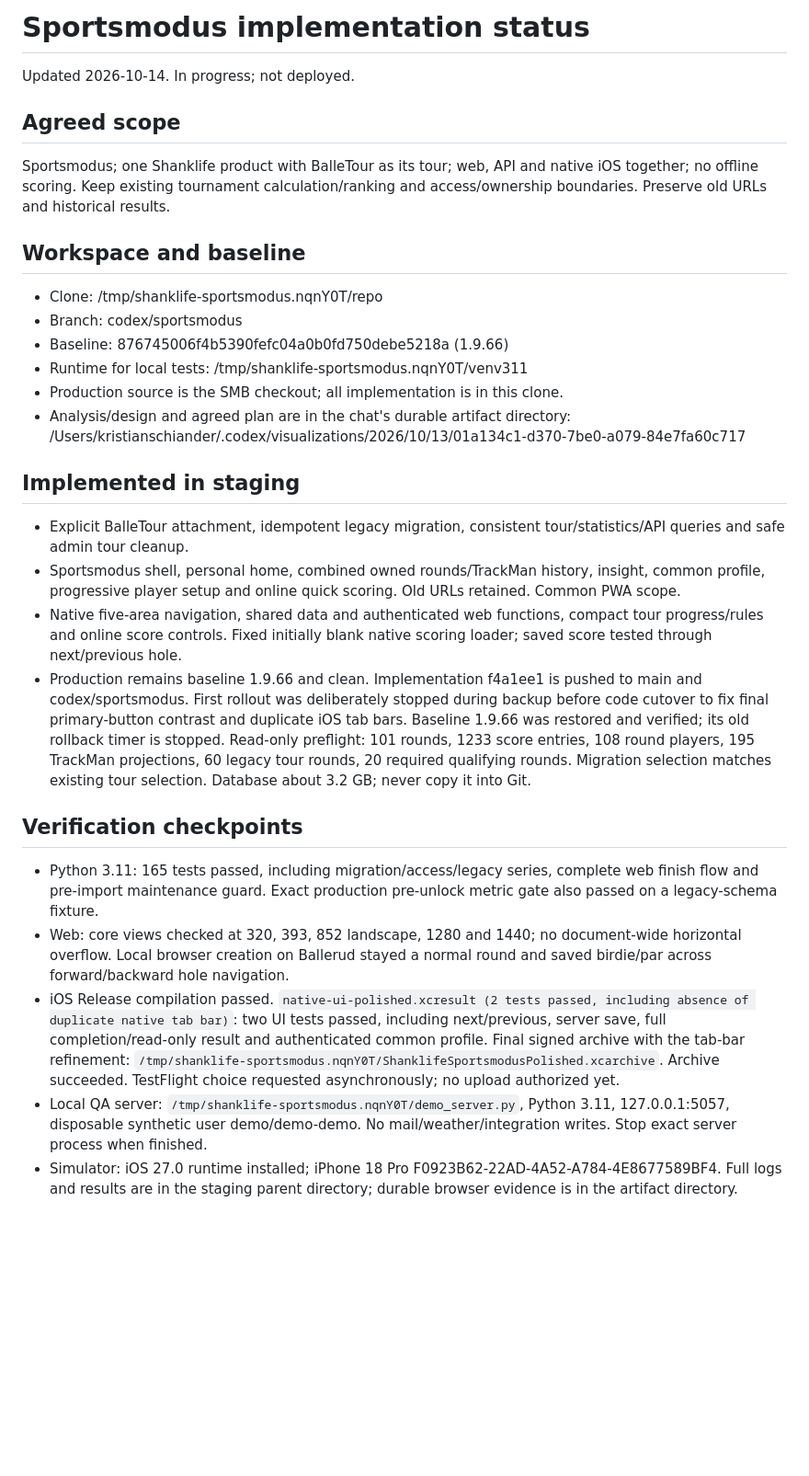
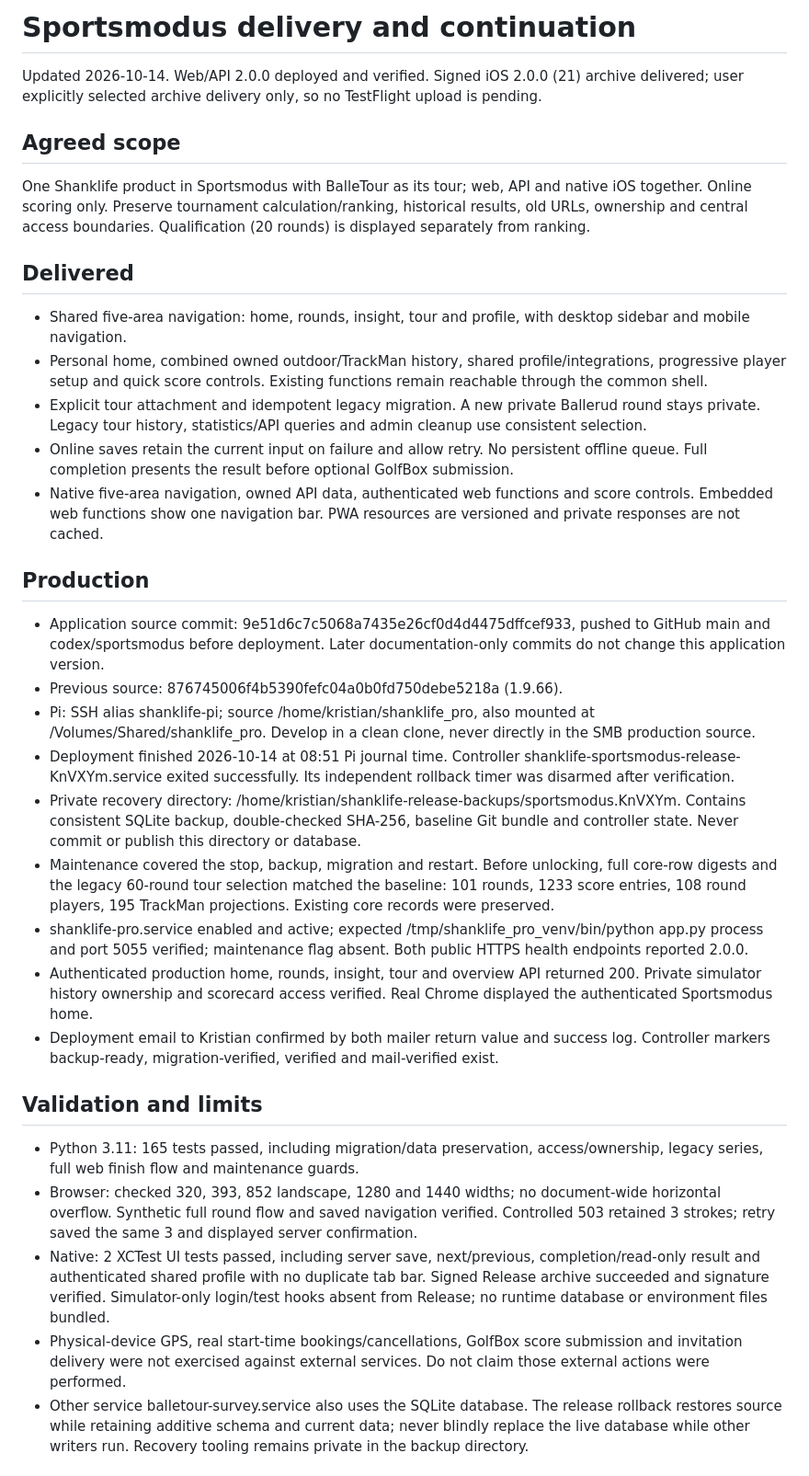
Before and after one commit to krsch79/shanklife_pro, a Markdown page: IMPLEMENTATION_STATUS.md, the part around one of its changes. Shown at 92% size. GitHub-like rendering; blank space fills up the shorter version.

Commit message:
docs: record verified Sportsmodus production delivery

```diff
--- a/IMPLEMENTATION_STATUS.md
+++ b/IMPLEMENTATION_STATUS.md
@@ -1,28 +1,32 @@
-# Sportsmodus implementation status
+# Sportsmodus delivery and continuation
 
-Updated 2026-10-14. In progress; not deployed.
+Updated 2026-10-14. Web/API 2.0.0 deployed and verified. Signed iOS 2.0.0 (21) archive delivered; user explicitly selected archive delivery only, so no TestFlight upload is pending.
 
 ## Agreed scope
-Sportsmodus; one Shanklife product with BalleTour as its tour; web, API and native iOS together; no offline scoring. Keep existing tournament calculation/ranking and access/ownership boundaries. Preserve old URLs and historical results.
+One Shanklife product in Sportsmodus with BalleTour as its tour; web, API and native iOS together. Online scoring only. Preserve tournament calculation/ranking, historical results, old URLs, ownership and central access boundaries. Qualification (20 rounds) is displayed separately from ranking.
 
-## Workspace and baseline
-- Clone: /tmp/shanklife-sportsmodus.nqnY0T/repo
-- Branch: codex/sportsmodus
-- Baseline: 876745006f4b5390fefc04a0b0fd750debe5218a (1.9.66)
-- Runtime for local tests: /tmp/shanklife-sportsmodus.nqnY0T/venv311
-- Production source is the SMB checkout; all implementation is in this clone.
-- Analysis/design and agreed plan are in the chat's durable artifact directory: /Users/kristianschiander/.codex/visualizations/2026/10/13/01a134c1-d370-7be0-a079-84e7fa60c717
+## Delivered
+- Shared five-area navigation: home, rounds, insight, tour and profile, with desktop sidebar and mobile navigation.
+- Personal home, combined owned outdoor/TrackMan history, shared profile/integrations, progressive player setup and quick score controls. Existing functions remain reachable through the common shell.
+- Explicit tour attachment and idempotent legacy migration. A new private Ballerud round stays private. Legacy tour history, statistics/API queries and admin cleanup use consistent selection.
+- Online saves retain the current input on failure and allow retry. No persistent offline queue. Full completion presents the result before optional GolfBox submission.
+- Native five-area navigation, owned API data, authenticated web functions and score controls. Embedded web functions show one navigation bar. PWA resources are versioned and private responses are not cached.
 
-## Implemented in staging
-- Explicit BalleTour attachment, idempotent legacy migration, consistent tour/statistics/API queries and safe admin tour cleanup.
-- Sportsmodus shell, personal home, combined owned rounds/TrackMan history, insight, common profile, progressive player setup and online quick scoring. Old URLs retained. Common PWA scope.
-- Native five-area navigation, shared data and authenticated web functions, compact tour progress/rules and online score controls. Fixed initially blank native scoring loader; saved score tested through next/previous hole.
-- Production remains baseline 1.9.66 and clean. Implementation f4a1ee1 is pushed to main and codex/sportsmodus. First rollout was deliberately stopped during backup before code cutover to fix final primary-button contrast and duplicate iOS tab bars. Baseline 1.9.66 was restored and verified; its old rollback timer is stopped. Read-only preflight: 101 rounds, 1233 score entries, 108 round players, 195 TrackMan projections, 60 legacy tour rounds, 20 required qualifying rounds. Migration selection matches existing tour selection. Database about 3.2 GB; never copy it into Git.
+## Production
+- Application source commit: 9e51d6c7c5068a7435e26cf0d4d4475dffcef933, pushed to GitHub main and codex/sportsmodus before deployment. Later documentation-only commits do not change this application version.
+- Previous source: 876745006f4b5390fefc04a0b0fd750debe5218a (1.9.66).
+- Pi: SSH alias shanklife-pi; source /home/kristian/shanklife_pro, also mounted at /Volumes/Shared/shanklife_pro. Develop in a clean clone, never directly in the SMB production source.
+- Deployment finished 2026-10-14 at 08:51 Pi journal time. Controller shanklife-sportsmodus-release-KnVXYm.service exited successfully. Its independent rollback timer was disarmed after verification.
+- Private recovery directory: /home/kristian/shanklife-release-backups/sportsmodus.KnVXYm. Contains consistent SQLite backup, double-checked SHA-256, baseline Git bundle and controller state. Never commit or publish this directory or database.
+- Maintenance covered the stop, backup, migration and restart. Before unlocking, full core-row digests and the legacy 60-round tour selection matched the baseline: 101 rounds, 1233 score entries, 108 round players, 195 TrackMan projections. Existing core records were preserved.
+- shanklife-pro.service enabled and active; expected /tmp/shanklife_pro_venv/bin/python app.py process and port 5055 verified; maintenance flag absent. Both public HTTPS health endpoints reported 2.0.0.
+- Authenticated production home, rounds, insight, tour and overview API returned 200. Private simulator history ownership and scorecard access verified. Real Chrome displayed the authenticated Sportsmodus home.
+- Deployment email to Kristian confirmed by both mailer return value and success log. Controller markers backup-ready, migration-verified, verified and mail-verified exist.
 
-## Verification checkpoints
-- Python 3.11: 165 tests passed, including migration/access/legacy series, complete web finish flow and pre-import maintenance guard. Exact production pre-unlock metric gate also passed on a legacy-schema fixture.
-- Web: core views checked at 320, 393, 852 landscape, 1280 and 1440; no document-wide horizontal overflow. Local browser creation on Ballerud stayed a normal round and saved birdie/par across forward/backward hole navigation.
-- iOS Release compilation passed. `native-ui-polished.xcresult (2 tests passed, including absence of duplicate native tab bar)`: two UI tests passed, including next/previous, server save, full completion/read-only result and authenticated common profile. Final signed archive with the tab-bar refinement: `/tmp/shanklife-sportsmodus.nqnY0T/ShanklifeSportsmodusPolished.xcarchive`. Archive succeeded. TestFlight choice requested asynchronously; no upload authorized yet.
-- Local QA server: `/tmp/shanklife-sportsmodus.nqnY0T/demo_server.py`, Python 3.11, 127.0.0.1:5057, disposable synthetic user demo/demo-demo. No mail/weather/integration writes. Stop exact server process when finished.
-- Simulator: iOS 27.0 runtime installed; iPhone 18 Pro F0923B62-22AD-4A52-A784-4E8677589BF4. Full logs and results are in the staging parent directory; durable browser evidence is in the artifact directory.
+## Validation and limits
+- Python 3.11: 165 tests passed, including migration/data preservation, access/ownership, legacy series, full web finish flow and maintenance guards.
+- Browser: checked 320, 393, 852 landscape, 1280 and 1440 widths; no document-wide horizontal overflow. Synthetic full round flow and saved navigation verified. Controlled 503 retained 3 strokes; retry saved the same 3 and displayed server confirmation.
+- Native: 2 XCTest UI tests passed, including server save, next/previous, completion/read-only result and authenticated shared profile with no duplicate tab bar. Signed Release archive succeeded and signature verified. Simulator-only login/test hooks absent from Release; no runtime database or environment files bundled.
+- Physical-device GPS, real start-time bookings/cancellations, GolfBox score submission and invitation delivery were not exercised against external services. Do not claim those external actions were performed.
+- Other service balletour-survey.service also uses the SQLite database. The release rollback restores source while retaining additive schema and current data; never blindly replace the live database while other writers run. Recovery tooling remains private in the backup directory.
 
```
Also changed, not shown: other parts of IMPLEMENTATION_STATUS.md (+10 -8 lines).
